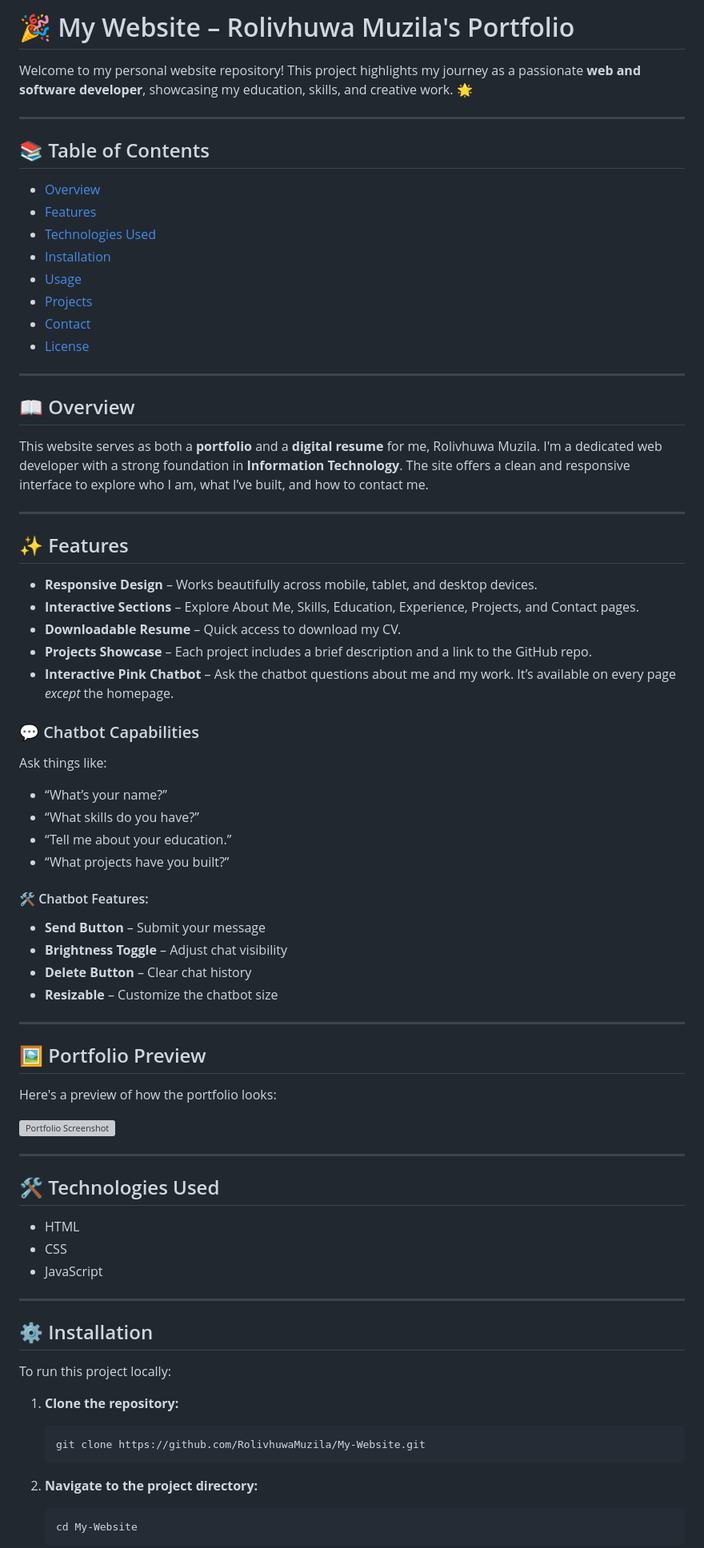
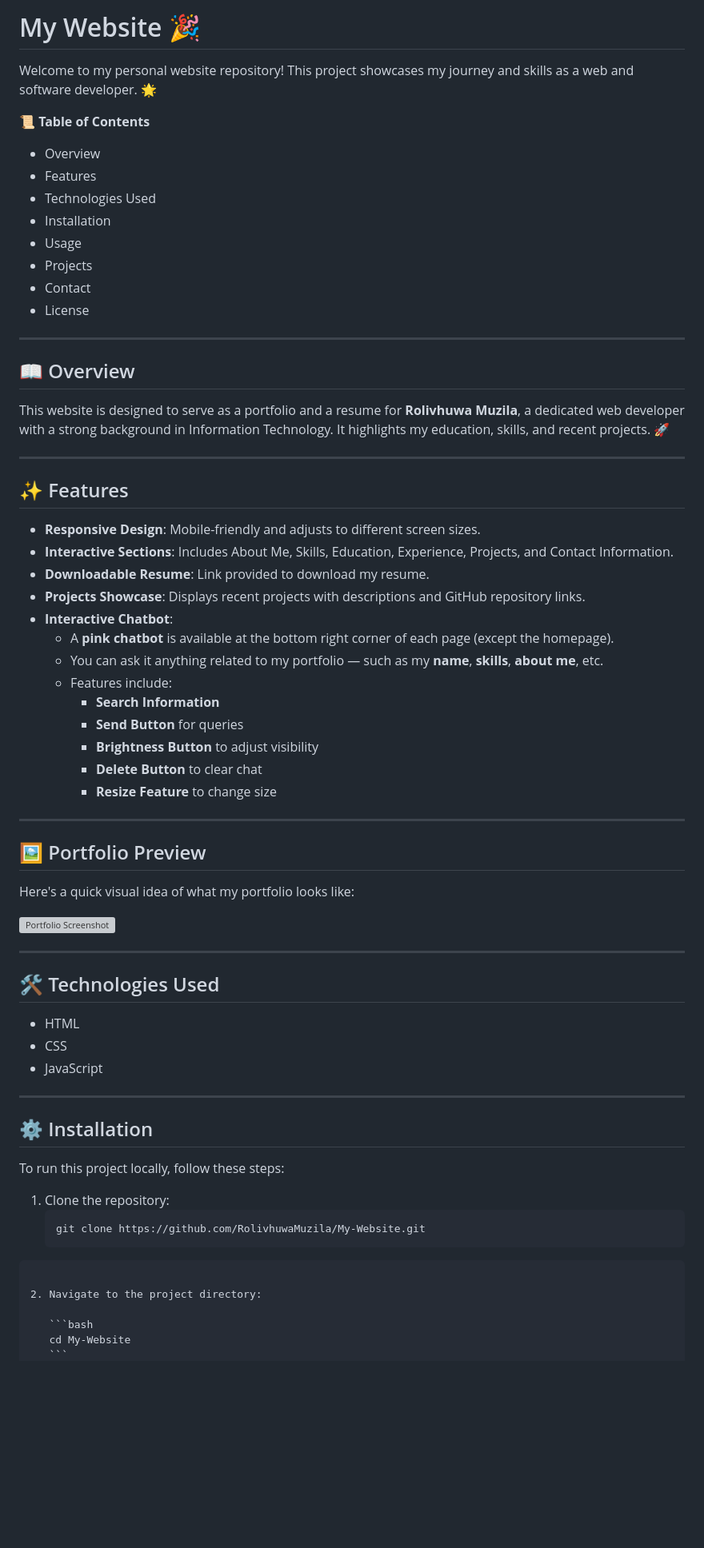
Before and after one commit to RolivhuwaMuzila/Roli-s-Portfolio, a Markdown page: README.md, the part around one of its changes. Shown at 80% size. Rendered like a GitHub page; blank space fills up the shorter version; grey boxes are pictures that could not be loaded.

`````diff
--- a/README.md
+++ b/README.md
@@ -1,55 +1,44 @@
-# 🎉 My Website – Rolivhuwa Muzila's Portfolio
+# My Website 🎉
 
-Welcome to my personal website repository! This project highlights my journey as a passionate **web and software developer**, showcasing my education, skills, and creative work. 🌟
+Welcome to my personal website repository! This project showcases my journey and skills as a web and software developer. 🌟
 
----
-
-## 📚 Table of Contents
-
-* [Overview](#-overview)
-* [Features](#-features)
-* [Technologies Used](#-technologies-used)
-* [Installation](#-installation)
-* [Usage](#-usage)
-* [Projects](#-projects)
-* [Contact](#-contact)
-* [License](#-license)
+📜 **Table of Contents**
+- Overview
+- Features
+- Technologies Used
+- Installation
+- Usage
+- Projects
+- Contact
+- License
 
 ---
 
 ## 📖 Overview
 
-This website serves as both a **portfolio** and a **digital resume** for me, Rolivhuwa Muzila. I'm a dedicated web developer with a strong foundation in **Information Technology**. The site offers a clean and responsive interface to explore who I am, what I’ve built, and how to contact me.
+This website is designed to serve as a portfolio and a resume for **Rolivhuwa Muzila**, a dedicated web developer with a strong background in Information Technology. It highlights my education, skills, and recent projects. 🚀
 
 ---
 
 ## ✨ Features
 
-* **Responsive Design** – Works beautifully across mobile, tablet, and desktop devices.
-* **Interactive Sections** – Explore About Me, Skills, Education, Experience, Projects, and Contact pages.
-* **Downloadable Resume** – Quick access to download my CV.
-* **Projects Showcase** – Each project includes a brief description and a link to the GitHub repo.
-* **Interactive Pink Chatbot** – Ask the chatbot questions about me and my work. It’s available on every page *except* the homepage.
-
-### 💬 Chatbot Capabilities
-
-Ask things like:
-
-* “What’s your name?”
-* “What skills do you have?”
-* “Tell me about your education.”
-* “What projects have you built?”
-
-#### 🛠️ Chatbot Features:
-
-* **Send Button** – Submit your message
-* **Brightness Toggle** – Adjust chat visibility
-* **Delete Button** – Clear chat history
-* **Resizable** – Customize the chatbot size
+- **Responsive Design**: Mobile-friendly and adjusts to different screen sizes.
+- **Interactive Sections**: Includes About Me, Skills, Education, Experience, Projects, and Contact Information.
+- **Downloadable Resume**: Link provided to download my resume.
+- **Projects Showcase**: Displays recent projects with descriptions and GitHub repository links.
+- **Interactive Chatbot**:
+  - A **pink chatbot** is available at the bottom right corner of each page (except the homepage).
+  - You can ask it anything related to my portfolio — such as my **name**, **skills**, **about me**, etc.
+  - Features include:
+    - **Search Information**
+    - **Send Button** for queries
+    - **Brightness Button** to adjust visibility
+    - **Delete Button** to clear chat
+    - **Resize Feature** to change size
 
 ---
 
 ## 🖼️ Portfolio Preview
 
-Here's a preview of how the portfolio looks:
+Here's a quick visual idea of what my portfolio looks like:
 
@@ -59,23 +48,22 @@ Here's a preview of how the portfolio looks:
 
 ## 🛠️ Technologies Used
 
-* HTML
-* CSS
-* JavaScript
+- HTML
+- CSS
+- JavaScript
 
 ---
 
 ## ⚙️ Installation
 
-To run this project locally:
+To run this project locally, follow these steps:
 
-1. **Clone the repository:**
-
+1. Clone the repository:
    ```bash
    git clone https://github.com/RolivhuwaMuzila/My-Website.git
-   ```
+````
 
-2. **Navigate to the project directory:**
+2. Navigate to the project directory:
 
    ```bash
    cd My-Website
`````
Also changed, not shown: other parts of README.md (+23 -34 lines).
